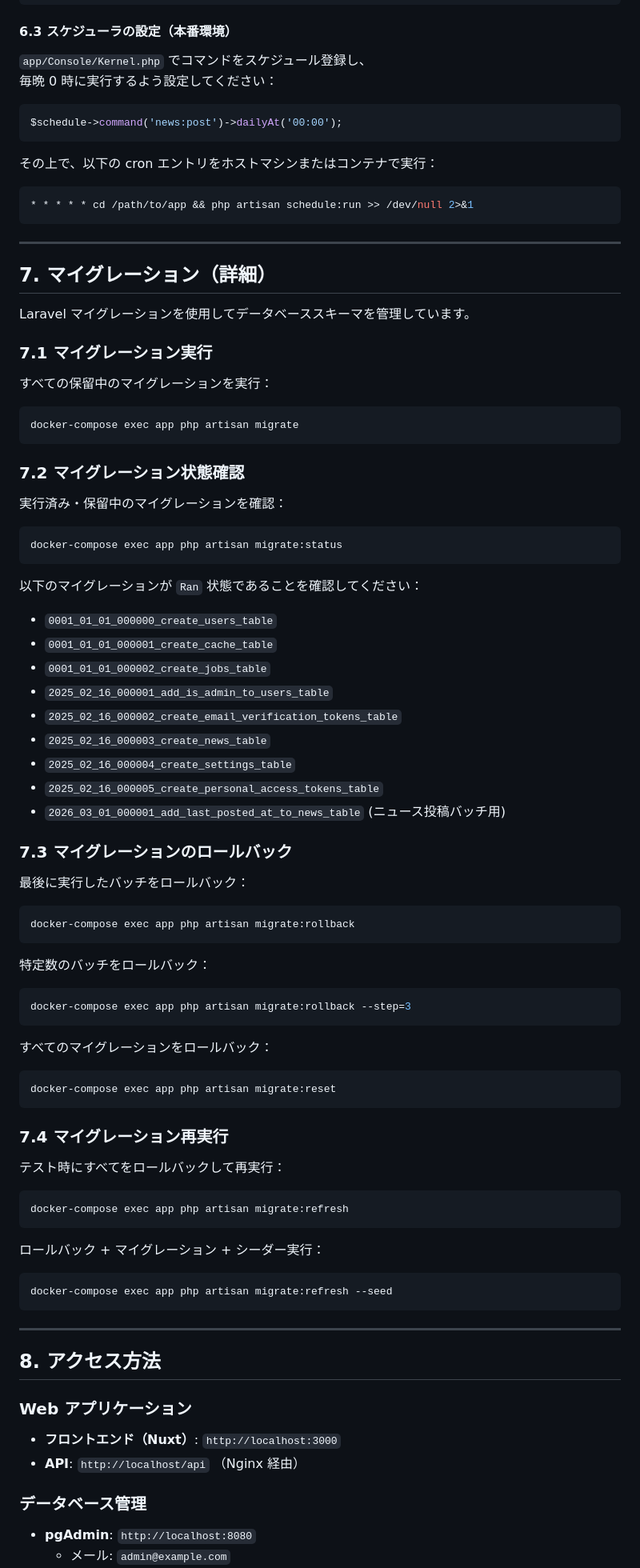
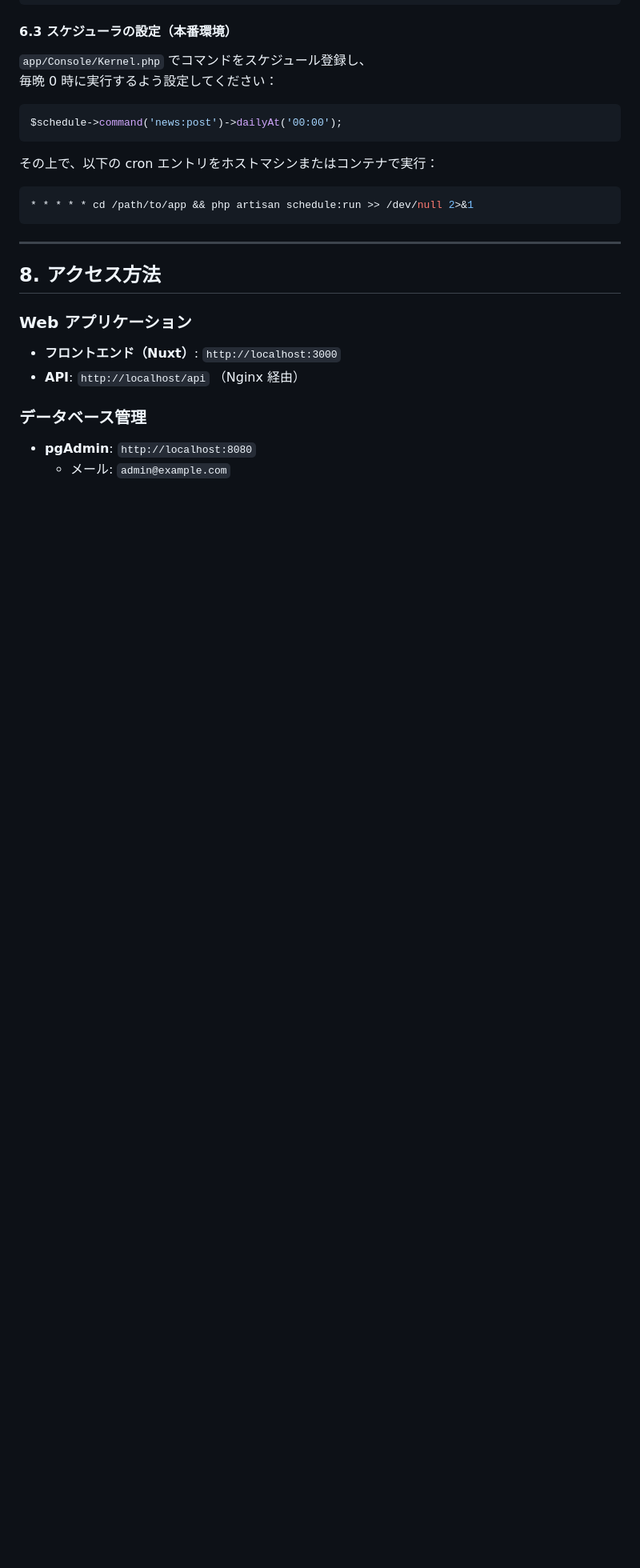
Before and after one commit to HasegawaTakatune/News-Echo, a Markdown page: Setup.md, the part around one of its changes. Shown at 80% size. GitHub-like rendering; blank space fills up the shorter version.

````diff
--- a/Setup.md
+++ b/Setup.md
@@ -156,74 +86,6 @@ $schedule->command('news:post')->dailyAt('00:00');
 
 ```bash
 * * * * * cd /path/to/app && php artisan schedule:run >> /dev/null 2>&1
-```
-
----
-
-## 7. マイグレーション（詳細）
-
-Laravel マイグレーションを使用してデータベーススキーマを管理しています。
-
-### 7.1 マイグレーション実行
-
-すべての保留中のマイグレーションを実行：
-
-```bash
-docker-compose exec app php artisan migrate
-```
-
-### 7.2 マイグレーション状態確認
-
-実行済み・保留中のマイグレーションを確認：
-
-```bash
-docker-compose exec app php artisan migrate:status
-```
-
-以下のマイグレーションが `Ran` 状態であることを確認してください：
-
-- `0001_01_01_000000_create_users_table`
-- `0001_01_01_000001_create_cache_table`
-- `0001_01_01_000002_create_jobs_table`
-- `2025_02_16_000001_add_is_admin_to_users_table`
-- `2025_02_16_000002_create_email_verification_tokens_table`
-- `2025_02_16_000003_create_news_table`
-- `2025_02_16_000004_create_settings_table`
-- `2025_02_16_000005_create_personal_access_tokens_table`
-- `2026_03_01_000001_add_last_posted_at_to_news_table` (ニュース投稿バッチ用)
-
-### 7.3 マイグレーションのロールバック
-
-最後に実行したバッチをロールバック：
-
-```bash
-docker-compose exec app php artisan migrate:rollback
-```
-
-特定数のバッチをロールバック：
-
-```bash
-docker-compose exec app php artisan migrate:rollback --step=3
-```
-
-すべてのマイグレーションをロールバック：
-
-```bash
-docker-compose exec app php artisan migrate:reset
-```
-
-### 7.4 マイグレーション再実行
-
-テスト時にすべてをロールバックして再実行：
-
-```bash
-docker-compose exec app php artisan migrate:refresh
-```
-
-ロールバック + マイグレーション + シーダー実行：
-
-```bash
-docker-compose exec app php artisan migrate:refresh --seed
 ```
 
 ---
````
Also changed, not shown: other parts of Setup.md (+1 -136 lines).
